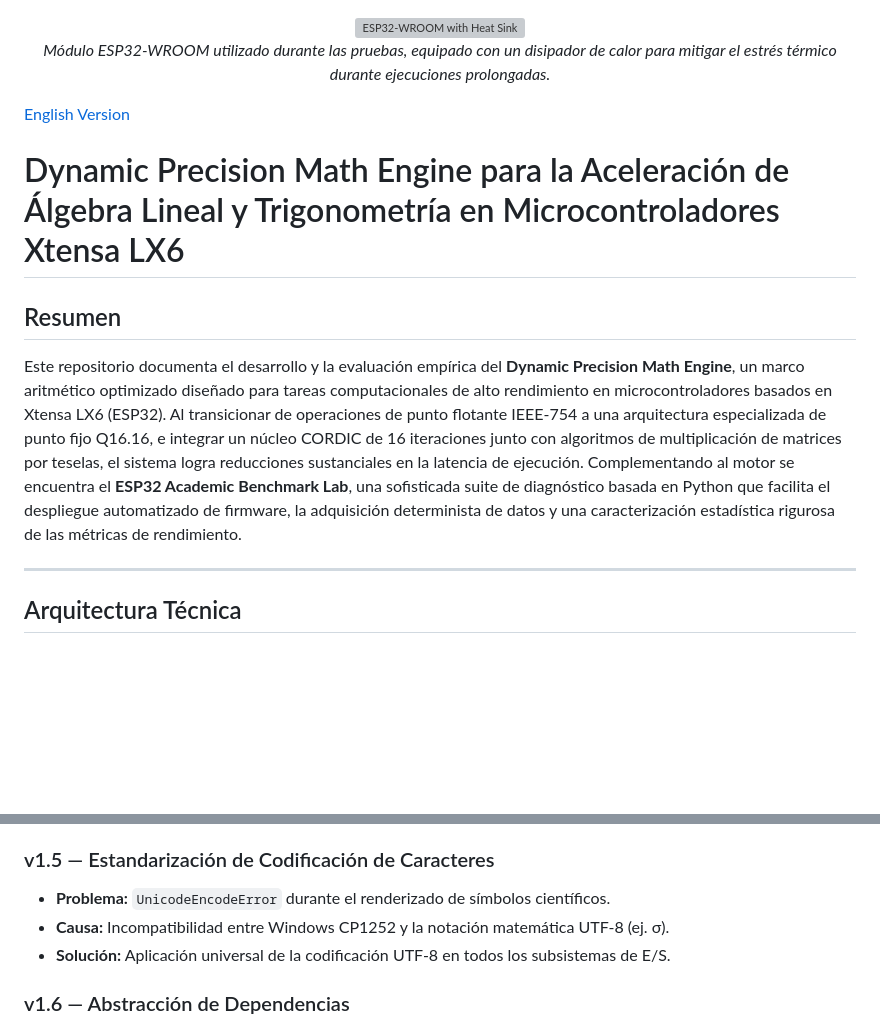
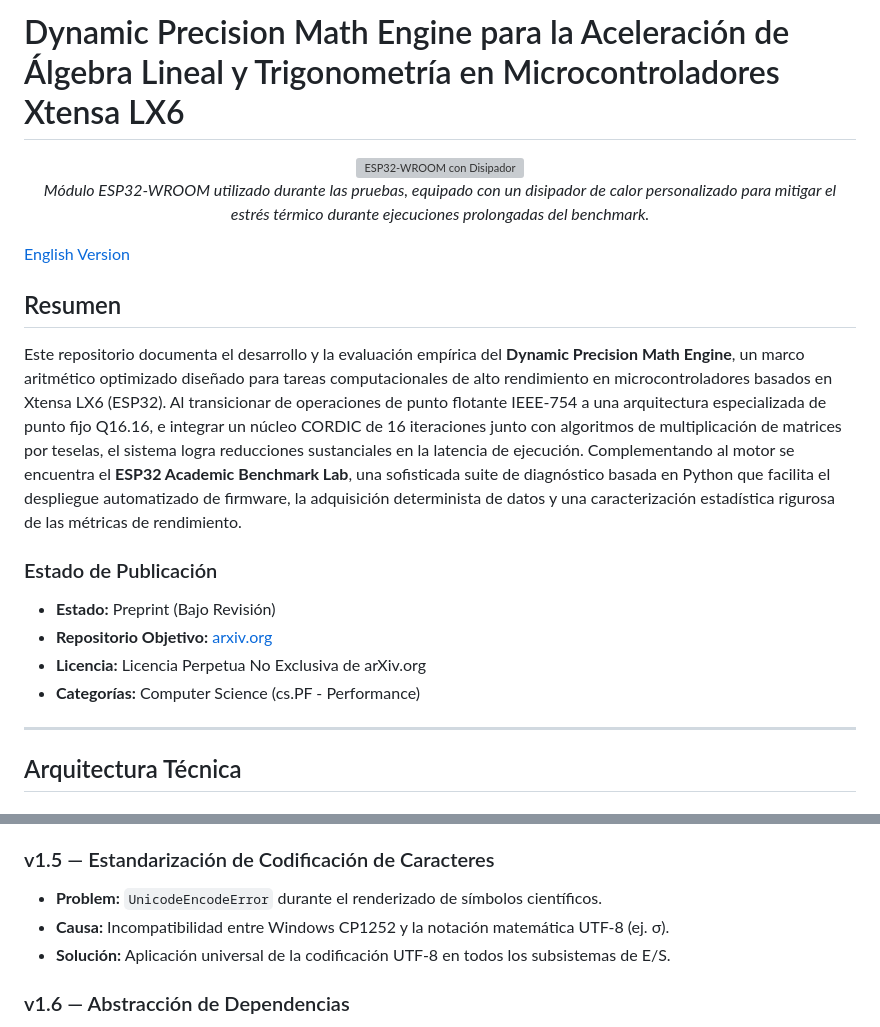
Before and after one commit to elianalfonsolopezpreciado/dp-math-engine-esp32, a Markdown page: README_ES.md, 2 parts joined by grey strips. GitHub-like rendering; blank space fills up the shorter version; grey boxes are pictures that could not be loaded.

```diff
--- a/README_ES.md
+++ b/README_ES.md
@@ -1,15 +1,21 @@
+# Dynamic Precision Math Engine para la Aceleración de Álgebra Lineal y Trigonometría en Microcontroladores Xtensa LX6
+
 <div align="center">
-  <img src="https://github.com/elianalfonsolopezpreciado/resources/raw/main/paper/esp32-paper1.jpeg" alt="ESP32-WROOM with Heat Sink" width="400">
-  <p><i>Módulo ESP32-WROOM utilizado durante las pruebas, equipado con un disipador de calor para mitigar el estrés térmico durante ejecuciones prolongadas.</i></p>
+  <img src="https://github.com/elianalfonsolopezpreciado/resources/raw/main/paper/esp32-paper1.jpeg" alt="ESP32-WROOM con Disipador" width="300">
+  <p><i>Módulo ESP32-WROOM utilizado durante las pruebas, equipado con un disipador de calor personalizado para mitigar el estrés térmico durante ejecuciones prolongadas del benchmark.</i></p>
 </div>
 
 [English Version](README.md)
 
-# Dynamic Precision Math Engine para la Aceleración de Álgebra Lineal y Trigonometría en Microcontroladores Xtensa LX6
-
 ## Resumen
 
 Este repositorio documenta el desarrollo y la evaluación empírica del **Dynamic Precision Math Engine**, un marco aritmético optimizado diseñado para tareas computacionales de alto rendimiento en microcontroladores basados en Xtensa LX6 (ESP32). Al transicionar de operaciones de punto flotante IEEE-754 a una arquitectura especializada de punto fijo Q16.16, e integrar un núcleo CORDIC de 16 iteraciones junto con algoritmos de multiplicación de matrices por teselas, el sistema logra reducciones sustanciales en la latencia de ejecución. Complementando al motor se encuentra el **ESP32 Academic Benchmark Lab**, una sofisticada suite de diagnóstico basada en Python que facilita el despliegue automatizado de firmware, la adquisición determinista de datos y una caracterización estadística rigurosa de las métricas de rendimiento.
+
+### Estado de Publicación
+*   **Estado:** Preprint (Bajo Revisión)
+*   **Repositorio Objetivo:** [arxiv.org](https://arxiv.org)
+*   **Licencia:** Licencia Perpetua No Exclusiva de arXiv.org
+*   **Categorías:** Computer Science (cs.PF - Performance)
 
 ---
 
@@ -90,7 +118,7 @@ Prototipo inicial con una GUI en CustomTkinter, flasheo automático mediante `es
 *   **Solución:** Verificación condicional de la existencia de columnas en la tubería estadística.
 
 ### v1.5 — Estandarización de Codificación de Caracteres
-*   **Problema:** `UnicodeEncodeError` durante el renderizado de símbolos científicos.
+*   **Problem:** `UnicodeEncodeError` durante el renderizado de símbolos científicos.
 *   **Causa:** Incompatibilidad entre Windows CP1252 y la notación matemática UTF-8 (ej. σ).
 *   **Solución:** Aplicación universal de la codificación UTF-8 en todos los subsistemas de E/S.
 
```
Also changed, not shown: other parts of README_ES.md (+25 -3 lines), README.md (+34 -6 lines).
